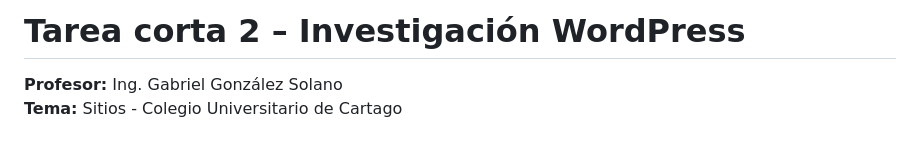
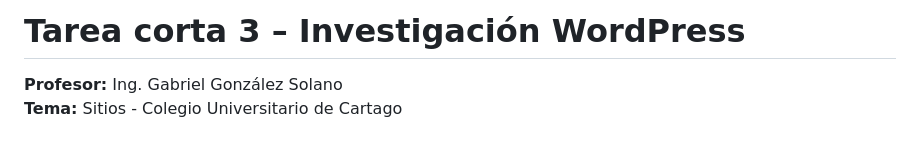
Before and after one commit to gabrielgscr/Sitios-Public, a Markdown page: tarea_corta_3.md, the part around the change. Rendered like a GitHub page.

Commit message:
Rename task from 'Tarea corta 2' to 'Tarea corta 3'

```diff
--- a/tarea_corta_3.md
+++ b/tarea_corta_3.md
@@ -1,4 +1,4 @@
-# Tarea corta 2 – Investigación WordPress
+# Tarea corta 3 – Investigación WordPress
 
 **Profesor:** Ing. Gabriel González Solano
 **Tema:** Sitios -  Colegio Universitario de Cartago
```
